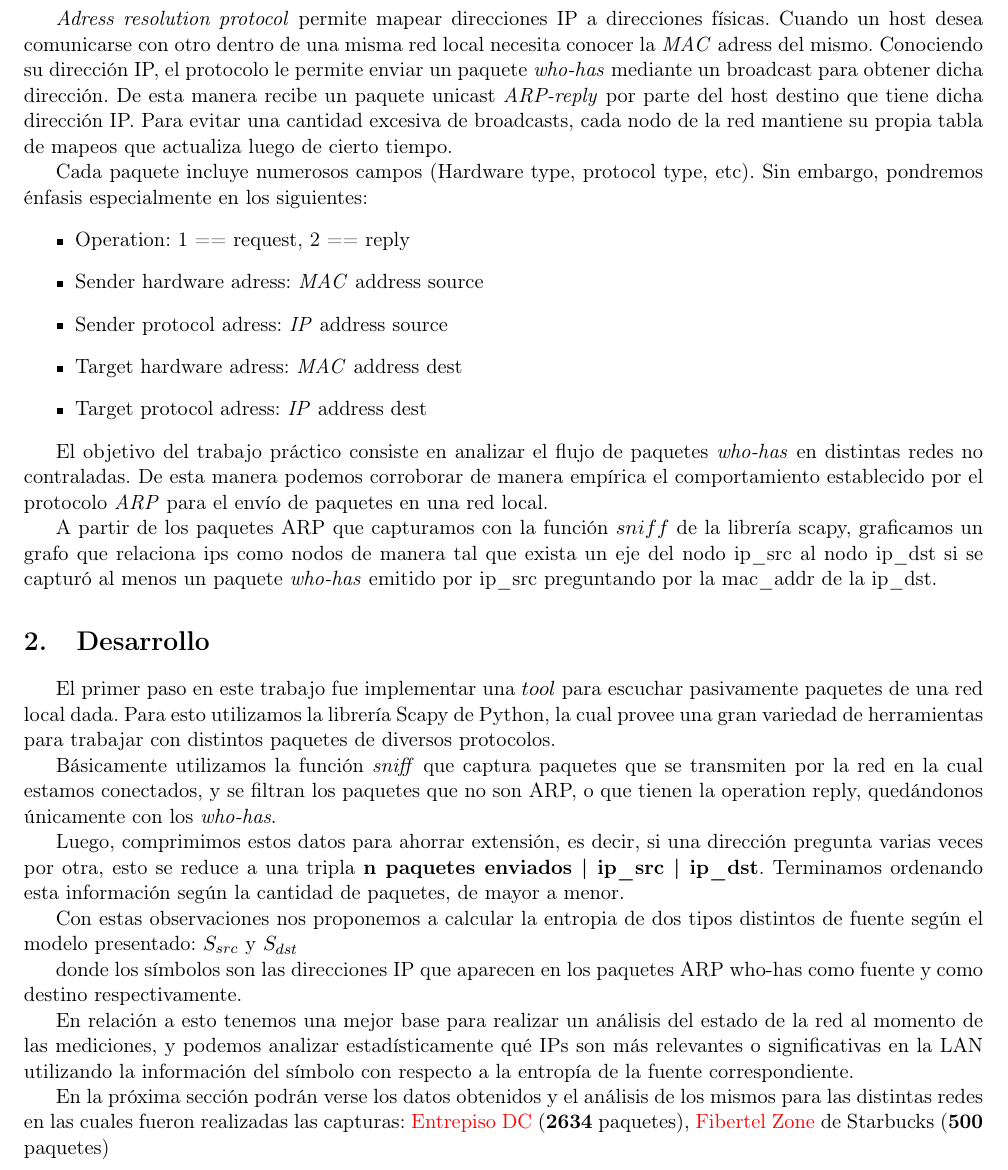
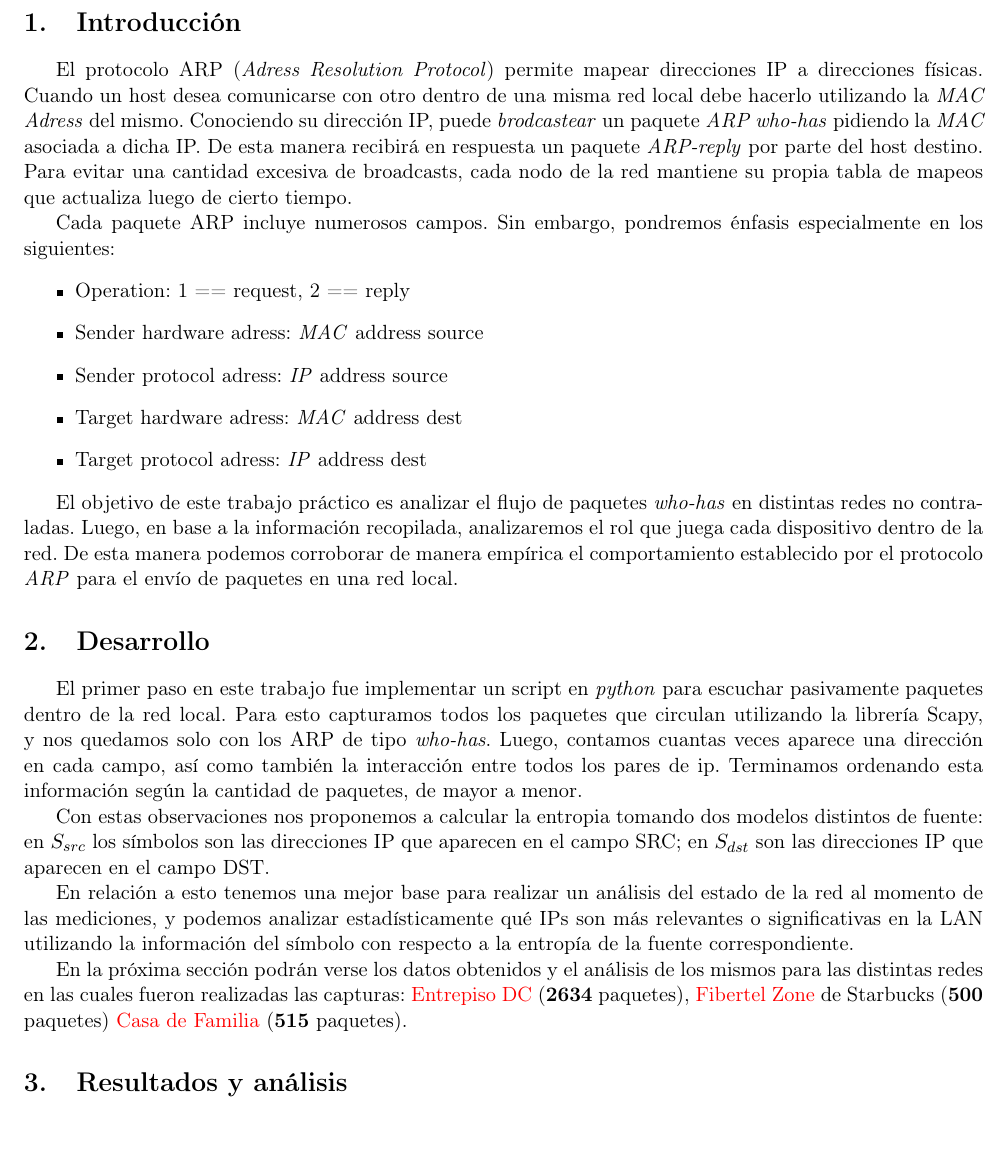
Before and after one commit to turtle-lea/redes-tp1, a LaTeX document (informe/informe.tex, which reads informe/desarrollo.tex, informe/introduccion.tex): part of page 3 of 4 before the commit and part of page 3 of 3 after it, cut at the place of the change. Compiled offline with pdfLaTeX.

Commit message:
Empresa agregada

```diff
--- a/informe/desarrollo.tex
+++ b/informe/desarrollo.tex
@@ -1,25 +1,22 @@
-El primer paso en este trabajo fue implementar una $tool$ para escuchar pasivamente paquetes de una red local dada.
-Para esto utilizamos la librería Scapy de Python, la cual provee una gran variedad
-de herramientas para trabajar con distintos paquetes de diversos protocolos.
-
-Básicamente utilizamos la función \emph{sniff} que captura paquetes que se transmiten
-por la red en la cual estamos conectados, y se filtran los paquetes que no son ARP,
-o que tienen la operation reply, quedándonos únicamente con los \emph{who-has}.
-
-Luego, comprimimos estos datos para ahorrar extensión, es decir, si una dirección pregunta varias veces por otra,
-esto se reduce a una tripla \textbf{n paquetes enviados | ip\_src | ip\_dst}. Terminamos ordenando esta información según la cantidad de paquetes, de mayor a menor.
-
-Con estas observaciones nos proponemos a calcular la entropia de dos tipos
-distintos de fuente según el modelo presentado: \textbf{$S_{src}$} y \textbf{$S_{dst}$}
+El primer paso en este trabajo fue implementar un script en \emph{python} para escuchar pasivamente
+paquetes dentro de la red local. Para esto capturamos todos los paquetes que circulan utilizando la
+librería Scapy, y nos quedamos solo con los ARP de tipo \emph{who-has}. Luego, contamos cuantas veces
+aparece una direcci\'on en cada campo, as\'i como tambi\'en la interacci\'on entre todos los pares
+de ip. Terminamos ordenando esta información según la cantidad de paquetes, de mayor a menor.
 
 
-donde los símbolos son las direcciones IP que aparecen en los paquetes ARP who-has
-como fuente y como destino respectivamente.
+Con estas observaciones nos proponemos a calcular la entropia tomando dos modelos distintos de fuente:
+en \textbf{$S_{src}$} los símbolos son las direcciones IP que aparecen en el campo SRC; en
+\textbf{$S_{dst}$} son las direcciones IP que aparecen en el campo DST.
+
 
 En relación a esto tenemos una mejor base para realizar un análisis del estado de
 la red al momento de las mediciones, y podemos analizar estadísticamente qué IPs
 son más relevantes o significativas en la LAN utilizando la información del símbolo
 con respecto a la entropía de la fuente correspondiente.
 
+
 En la próxima sección podrán verse los datos obtenidos y el análisis de los mismos
-para las distintas redes en las cuales fueron realizadas las capturas: \textcolor{red}{Entrepiso DC} (\textbf{2634} paquetes), \textcolor{red}{Fibertel Zone} de Starbucks (\textbf{500} paquetes)
+para las distintas redes en las cuales fueron realizadas las capturas:
+\textcolor{red}{Entrepiso DC} (\textbf{2634} paquetes), \textcolor{red}{Fibertel Zone} de Starbucks (\textbf{500} paquetes)
+\textcolor{red}{Casa de Familia} (\textbf{515} paquetes).
--- a/informe/introduccion.tex
+++ b/informe/introduccion.tex
@@ -1,10 +1,13 @@
-\emph{Adress resolution protocol} permite mapear direcciones IP a direcciones físicas. Cuando un host desea comunicarse con otro
-dentro de una misma red local necesita conocer la \emph{MAC} adress del mismo. Conociendo su dirección IP, el protocolo le permite
-enviar un paquete \emph{who-has} mediante un broadcast para obtener dicha dirección. De esta manera recibe un paquete unicast
-\emph{ARP-reply} por parte del host destino que tiene dicha dirección IP.
-Para evitar una cantidad excesiva de broadcasts, cada nodo de la red mantiene su propia tabla de mapeos que actualiza luego de cierto tiempo.
+El protocolo ARP (\emph{Adress Resolution Protocol}) permite mapear direcciones IP a direcciones
+físicas. Cuando un host desea comunicarse con otro dentro de una misma red local debe hacerlo
+utilizando la \emph{MAC Adress} del mismo. Conociendo su dirección IP, puede \emph{brodcastear} un
+paquete \emph{ARP who-has} pidiendo la \emph{MAC} asociada a dicha IP. De esta manera recibirá en
+respuesta un paquete \emph{ARP-reply} por parte del host destino.
+Para evitar una cantidad excesiva de broadcasts, cada nodo de la red mantiene su propia tabla de
+mapeos que actualiza luego de cierto tiempo.
 
-Cada paquete incluye numerosos campos (Hardware type, protocol type, etc). Sin embargo, pondremos énfasis especialmente en los siguientes:
+Cada paquete ARP incluye numerosos campos. Sin embargo, pondremos énfasis especialmente en los
+siguientes:
 \begin{itemize}
     \item Operation: 1 == request, 2 == reply
     \item Sender hardware adress: \emph{MAC} address source
@@ -13,16 +16,7 @@ Cada paquete incluye numerosos campos (Hardware type, protocol type, etc). Sin e
     \item Target protocol adress: \emph{IP} address dest
 \end{itemize}
 
-El objetivo del trabajo práctico consiste en analizar el flujo de paquetes \emph{who-has} en distintas redes
-no contraladas. De esta manera podemos corroborar de manera empírica el comportamiento establecido por el protocolo \emph{ARP}
-para el envío de paquetes en una red local.
-
-
-
-
-
-
-
-A partir de los paquetes ARP que capturamos con la función $sniff$ de la librería scapy, graficamos un grafo que relaciona ips como
-nodos de manera tal que exista un eje del nodo ip\_src al nodo ip\_dst si se capturó al menos un paquete \emph{who-has} emitido por
-ip\_src preguntando por la mac\_addr de la ip\_dst.
+El objetivo de este trabajo práctico es analizar el flujo de paquetes \emph{who-has} en distintas
+redes no contraladas. Luego, en base a la informaci\'on recopilada, analizaremos el rol que juega
+cada dispositivo dentro de la red. De esta manera podemos corroborar de manera empírica el
+comportamiento establecido por el protocolo \emph{ARP} para el envío de paquetes en una red local.
```
Also changed, not shown: 6 other files.
